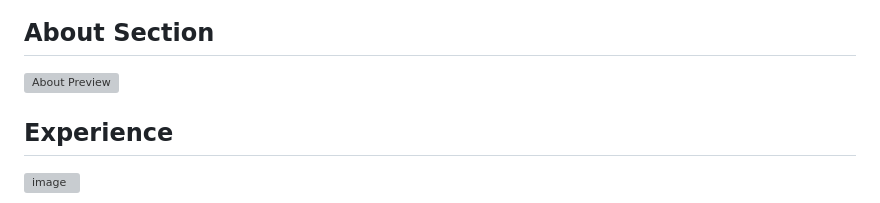
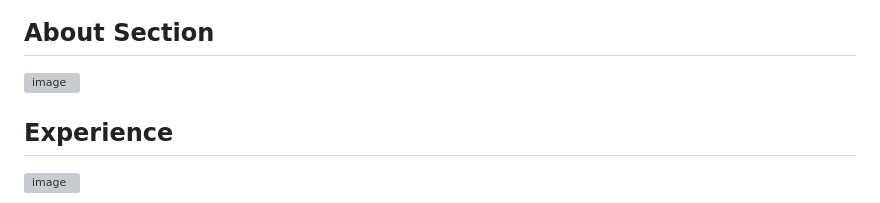
Before and after one commit to chiqonanda/Portofolio-Un, a Markdown page: README.md, the part around one of its changes. GitHub-like rendering; grey boxes are pictures that could not be loaded.

```diff
--- a/README.md
+++ b/README.md
@@ -124,7 +124,6 @@ Displays certifications in responsive card grid layout including uploaded certif
 
 ## About Section
-![About Preview](<img width="1918" height="973" alt="image" src="https://github.com/user-attachments/assets/86aa776d-6016-4a26-ae73-41a8b21a83d6" />
-)
+<img width="1918" height="973" alt="image" src="https://github.com/user-attachments/assets/86aa776d-6016-4a26-ae73-41a8b21a83d6" />
 
 
 ## Experience
```
Also changed, not shown: other parts of README.md (+1 -1 lines).
